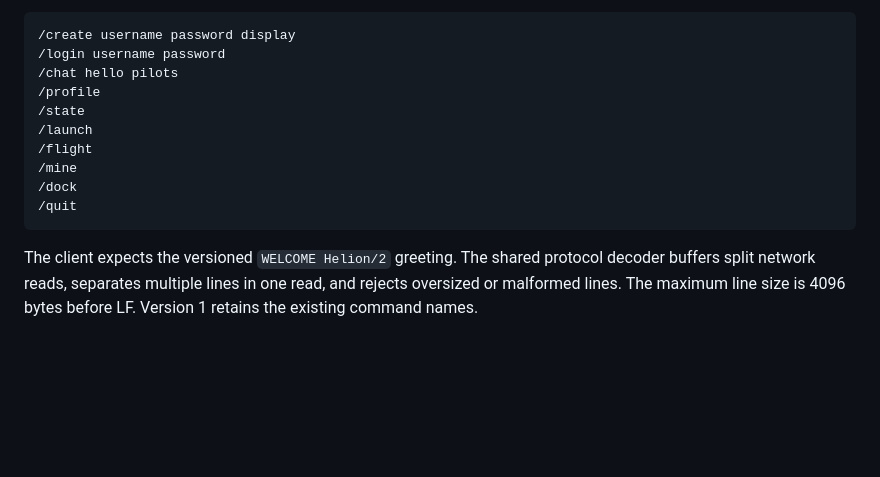
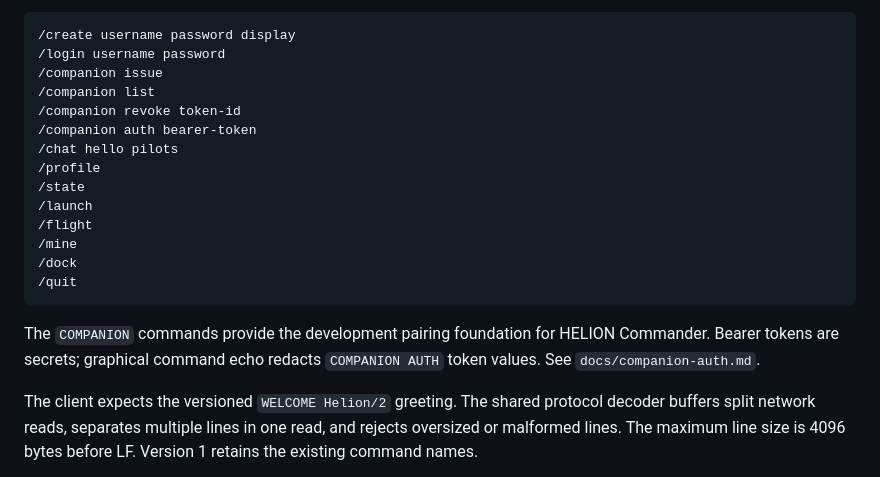
Before and after one commit to bannaar/Helion, a Markdown page: docs/native-client.md, the part around the change. Drawn GitHub-style; blank space fills up the shorter version.

Commit message:
docs(client): document companion pairing commands

````diff
--- a/docs/native-client.md
+++ b/docs/native-client.md
@@ -62,6 +62,10 @@ reopen the console and Escape to return to flight. Use:
 ```text
 /create username password display
 /login username password
+/companion issue
+/companion list
+/companion revoke token-id
+/companion auth bearer-token
 /chat hello pilots
 /profile
 /state
@@ -71,6 +75,10 @@ reopen the console and Escape to return to flight. Use:
 /dock
 /quit
 ```
+
+The `COMPANION` commands provide the development pairing foundation for
+HELION Commander. Bearer tokens are secrets; graphical command echo redacts
+`COMPANION AUTH` token values. See `docs/companion-auth.md`.
 
 The client expects the versioned `WELCOME Helion/2` greeting. The shared
 protocol decoder buffers split network reads, separates multiple lines in one
````
